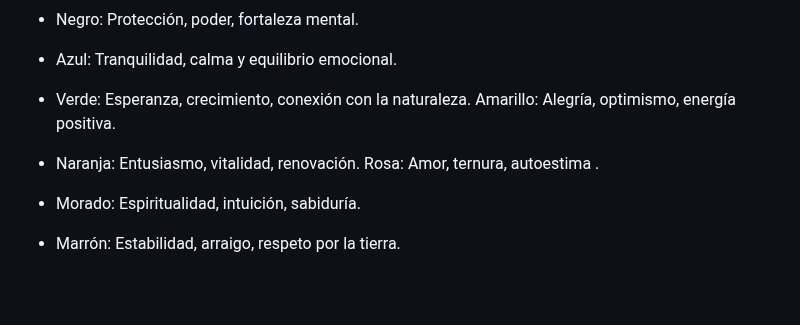
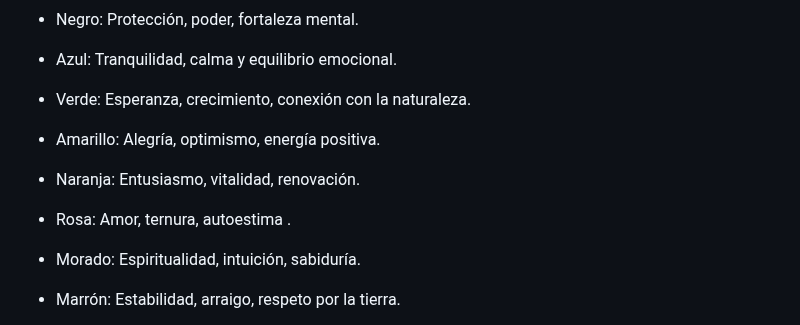
Before and after one commit to FelipeArgentoSJ/atrapasuenios-web, a Markdown page: _data/site_content.md, the part around the change. Drawn GitHub-style; blank space fills up the shorter version.

Commit message:
Update Contenido del Sitio “homepage”

```diff
--- a/_data/site_content.md
+++ b/_data/site_content.md
@@ -79,9 +79,13 @@ origin_paragraph: >-
 
   * Azul:  Tranquilidad, calma y equilibrio emocional.
 
-  * Verde: Esperanza, crecimiento, conexión con la naturaleza. Amarillo: Alegría, optimismo, energía positiva.
+  * Verde: Esperanza, crecimiento, conexión con la naturaleza.
 
-  * Naranja: Entusiasmo, vitalidad, renovación. Rosa: Amor, ternura, autoestima .
+  * Amarillo: Alegría, optimismo, energía positiva.
+
+  * Naranja: Entusiasmo, vitalidad, renovación.
+
+  * Rosa: Amor, ternura, autoestima .
 
   * Morado: Espiritualidad, intuición, sabiduría.
 
```
